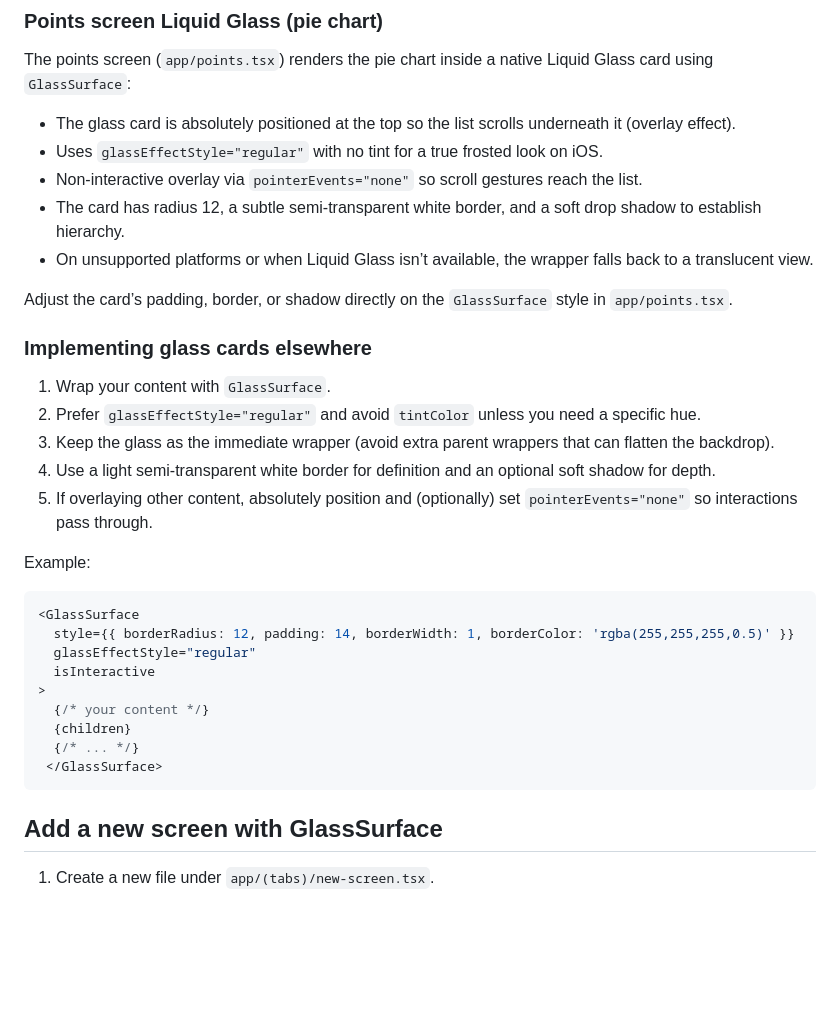
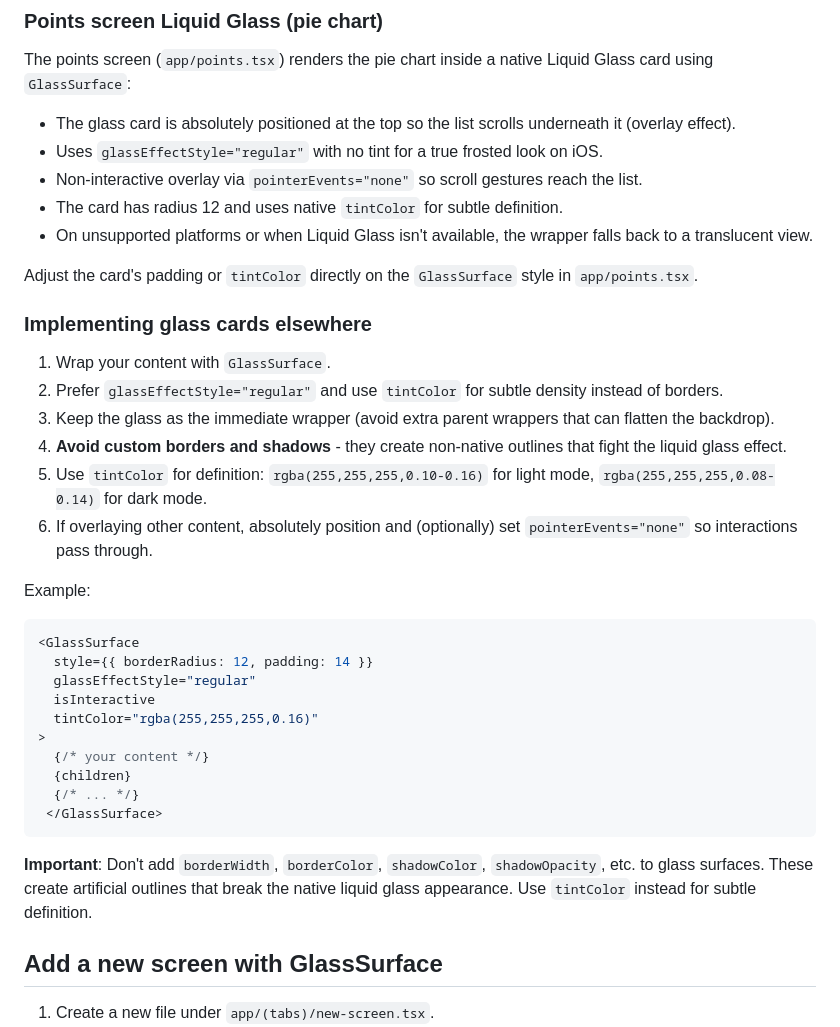
Before and after one commit to ryanmio/Cusco-Go, a Markdown page: README.md, the part around the change. Drawn GitHub-style; blank space fills up the shorter version.

Commit message:
Update README: add guidance against custom borders/shadows on glass surfaces
- Remove misleading example showing borderWidth/borderColor on GlassSurface
- Add clear warning about avoiding borders/shadows that create non-native outlines
- Update points screen description to reflect current tintColor approach
- Provide proper tintColor values for light/dark modes

````diff
--- a/README.md
+++ b/README.md
@@ -61,32 +61,36 @@ The points screen (`app/points.tsx`) renders the pie chart inside a native Liqui
 - The glass card is absolutely positioned at the top so the list scrolls underneath it (overlay effect).
 - Uses `glassEffectStyle="regular"` with no tint for a true frosted look on iOS.
 - Non-interactive overlay via `pointerEvents="none"` so scroll gestures reach the list.
-- The card has radius 12, a subtle semi-transparent white border, and a soft drop shadow to establish hierarchy.
-- On unsupported platforms or when Liquid Glass isn’t available, the wrapper falls back to a translucent view.
+- The card has radius 12 and uses native `tintColor` for subtle definition.
+- On unsupported platforms or when Liquid Glass isn't available, the wrapper falls back to a translucent view.
 
-Adjust the card’s padding, border, or shadow directly on the `GlassSurface` style in `app/points.tsx`.
+Adjust the card's padding or `tintColor` directly on the `GlassSurface` style in `app/points.tsx`.
 
 ### Implementing glass cards elsewhere
 
 1) Wrap your content with `GlassSurface`.
-2) Prefer `glassEffectStyle="regular"` and avoid `tintColor` unless you need a specific hue.
+2) Prefer `glassEffectStyle="regular"` and use `tintColor` for subtle density instead of borders.
 3) Keep the glass as the immediate wrapper (avoid extra parent wrappers that can flatten the backdrop).
-4) Use a light semi-transparent white border for definition and an optional soft shadow for depth.
-5) If overlaying other content, absolutely position and (optionally) set `pointerEvents="none"` so interactions pass through.
+4) **Avoid custom borders and shadows** - they create non-native outlines that fight the liquid glass effect.
+5) Use `tintColor` for definition: `rgba(255,255,255,0.10-0.16)` for light mode, `rgba(255,255,255,0.08-0.14)` for dark mode.
+6) If overlaying other content, absolutely position and (optionally) set `pointerEvents="none"` so interactions pass through.
 
 Example:
 
 ```tsx
 <GlassSurface
-  style={{ borderRadius: 12, padding: 14, borderWidth: 1, borderColor: 'rgba(255,255,255,0.5)' }}
+  style={{ borderRadius: 12, padding: 14 }}
   glassEffectStyle="regular"
   isInteractive
+  tintColor="rgba(255,255,255,0.16)"
 >
   {/* your content */}
   {children}
   {/* ... */}
  </GlassSurface>
 ```
+
+**Important**: Don't add `borderWidth`, `borderColor`, `shadowColor`, `shadowOpacity`, etc. to glass surfaces. These create artificial outlines that break the native liquid glass appearance. Use `tintColor` instead for subtle definition.
 
 ## Add a new screen with GlassSurface
 
````
